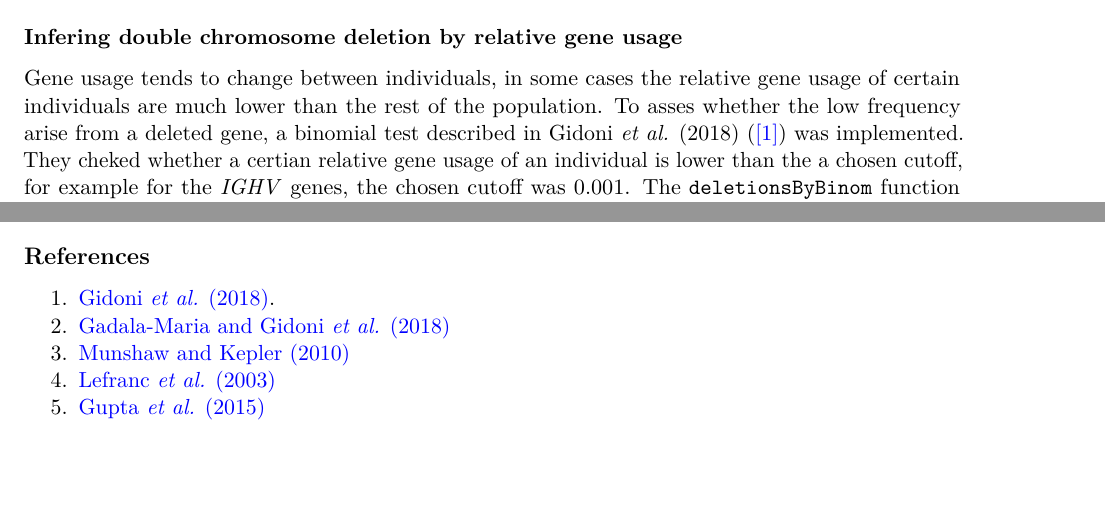
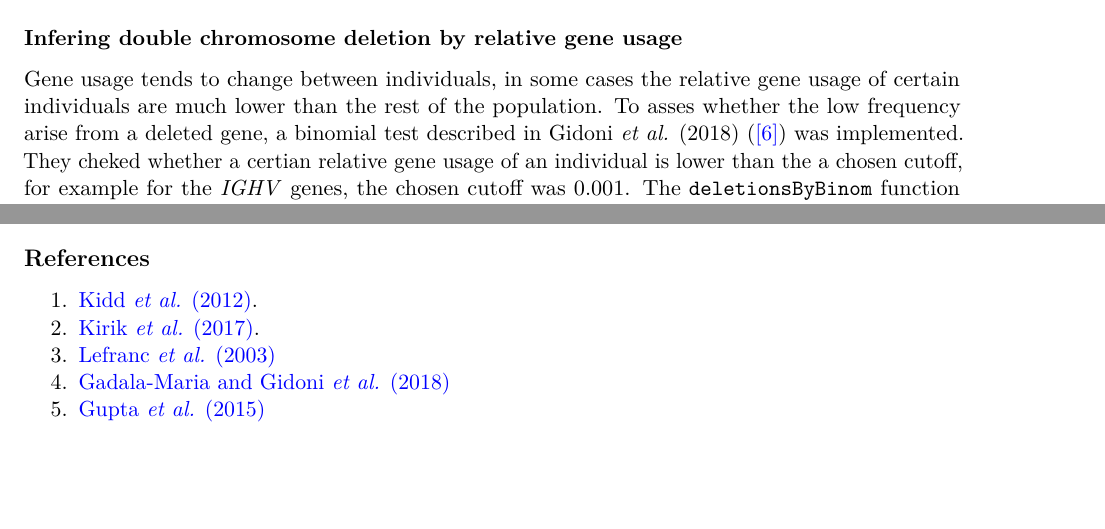
Before and after one commit to ayeletperes/rabhit, an R Markdown document (vignettes/RAbHIT-vignette.Rmd): two parts of pages 3 and 5 of 5, joined at a grey line, cut so that both start at the same text, the shorter picture padded with empty space. Rendered offline with R 4.5, knitr and Pandoc, then LaTeX, with nearby package versions; some code elsewhere in the file could not run offline; common packages that the code uses without loading them are loaded.

Commit message:
vignette update

````diff
--- a/vignettes/RAbHIT-vignette.Rmd
+++ b/vignettes/RAbHIT-vignette.Rmd
@@ -126,7 +127,7 @@ htmlwidgets::saveWidget(p, "haplotype.html",selfcontained = T)
 
 ### Infering double chromosome deletion by relative gene usage
 
-Gene usage tends to change between individuals, in some cases the relative gene usage of certain individuals are much lower than the rest of the population. To asses whether the low frequency arise from a deleted gene, a binomial test described in  Gidoni *et al.* (2018) ([[1]][1]) was implemented. They cheked whether a certian relative gene usage of an individual is lower than the a chosen cutoff, for example for the *IGHV* genes, the chosen cutoff was $0.001$. The `deletionsByBinom` function implements the binomial and return the detect gene deletion for a certian individual.
+Gene usage tends to change between individuals, in some cases the relative gene usage of certain individuals are much lower than the rest of the population. To asses whether the low frequency arise from a deleted gene, a binomial test described in  Gidoni *et al.* (2018) ([[6]][6]) was implemented. They cheked whether a certian relative gene usage of an individual is lower than the a chosen cutoff, for example for the *IGHV* genes, the chosen cutoff was $0.001$. The `deletionsByBinom` function implements the binomial and return the detect gene deletion for a certian individual.
 
 
 ```{r, eval=TRUE, warning=FALSE}
@@ -202,14 +203,16 @@ plotDeletionsByVpooled(del_db)
 
 ## References
 
-1. [Gidoni *et al.* (2018)](https://doi.org/10.1101/314476).
-2. [Gadala-Maria and Gidoni *et al.* (2018)](https://doi.org/10.1101/405704)
-3. [Munshaw and Kepler (2010)](http://www.ncbi.nlm.nih.gov/pubmed/20147303)
-4. [Lefranc *et al.* (2003)](http://www.ncbi.nlm.nih.gov/pubmed/12477501)
+1. [Kidd *et al.* (2012)](https://www.ncbi.nlm.nih.gov/pubmed/22205028).
+2. [Kirik *et al.* (2017)](https://www.ncbi.nlm.nih.gov/pubmed/28388445).
+3. [Lefranc *et al.* (2003)](http://www.ncbi.nlm.nih.gov/pubmed/12477501)
+4. [Gadala-Maria and Gidoni *et al.* (2018)](https://doi.org/10.1101/405704)
 5. [Gupta  *et al.* (2015)](http://doi.org/10.1093/bioinformatics/btv359)
+6. [Gidoni *et al.* (2018)](https://doi.org/10.1101/314476).
 
-[1]: https://doi.org/10.1101/314476 "Gidoni et al. (2018)"
-[2]: https://tigger.readthedocs.io/en/0.3.1/ "Gadala-Maria and Gidoni *et al.* (2018)"
-[3]: http://www.ncbi.nlm.nih.gov/pubmed/20147303 "Munshaw and Kepler (2010)"
-[4]: http://www.ncbi.nlm.nih.gov/pubmed/12477501 "Lefranc et al. (2003)"
+
+[1]: https://www.ncbi.nlm.nih.gov/pubmed/22205028 "Kidd *et al.* (2012)"
+[2]: https://www.ncbi.nlm.nih.gov/pubmed/28388445 "Kirik *et al.* (2017)"
+[3]: http://www.ncbi.nlm.nih.gov/pubmed/12477501 "Lefranc et al. (2003)"
+[4]: https://tigger.readthedocs.io/en/0.3.1/ "Gadala-Maria and Gidoni *et al.* (2018)"
 [5]: https://shazam.readthedocs.io/en/version-0.1.10/ "Gupta N *et al.* (2015)"
````
Also changed, not shown: R/graphic_functions.R (+1 -1 lines), R/rabhit.R (+1 -0 lines), vignettes/RAbHIT-vignette.html, vignettes/RAbHIT-vignette.md, vignettes/RAbHIT-vignette.pdf, vignettes/haplotype.html, vignettes/RAbHIT-vignette.Rmd (16 more changed lines), 5 other files.
